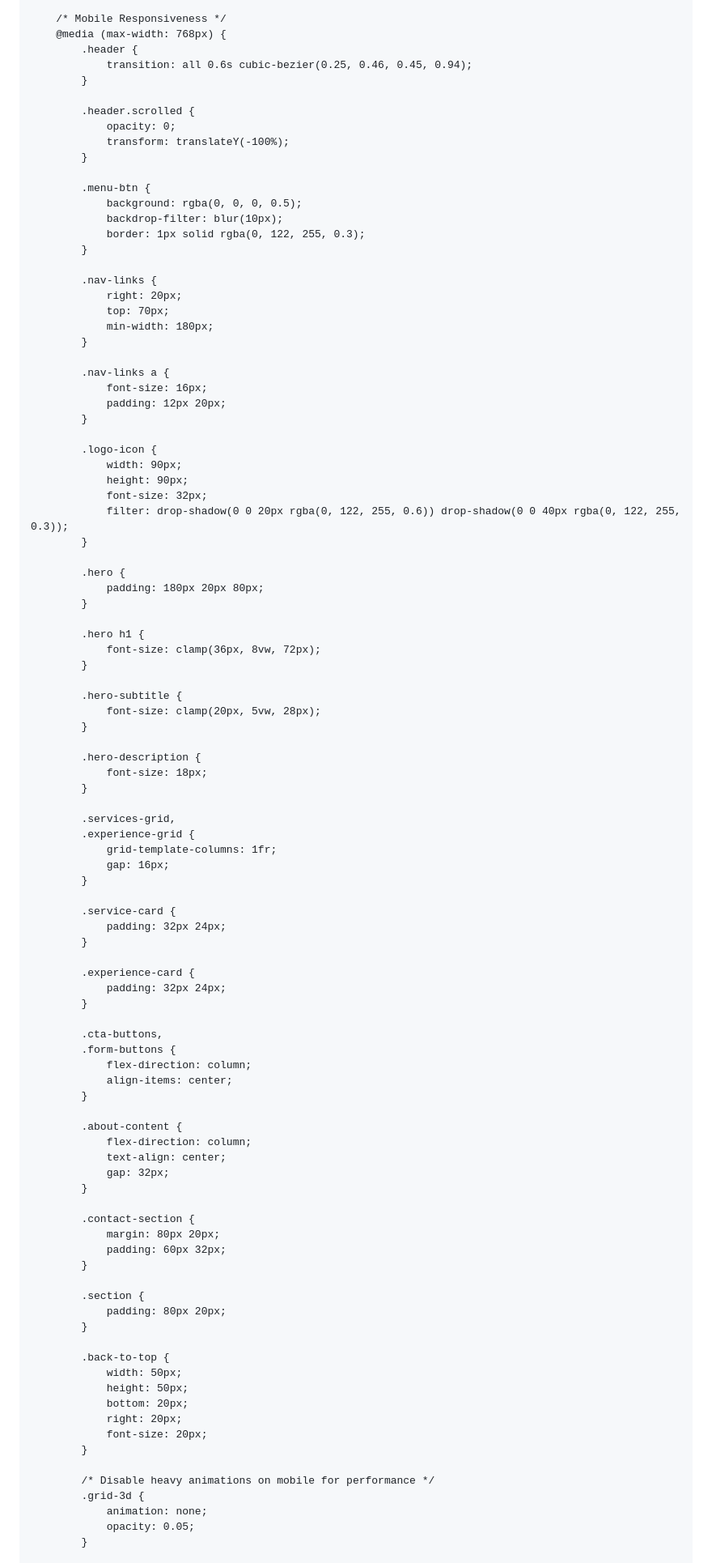
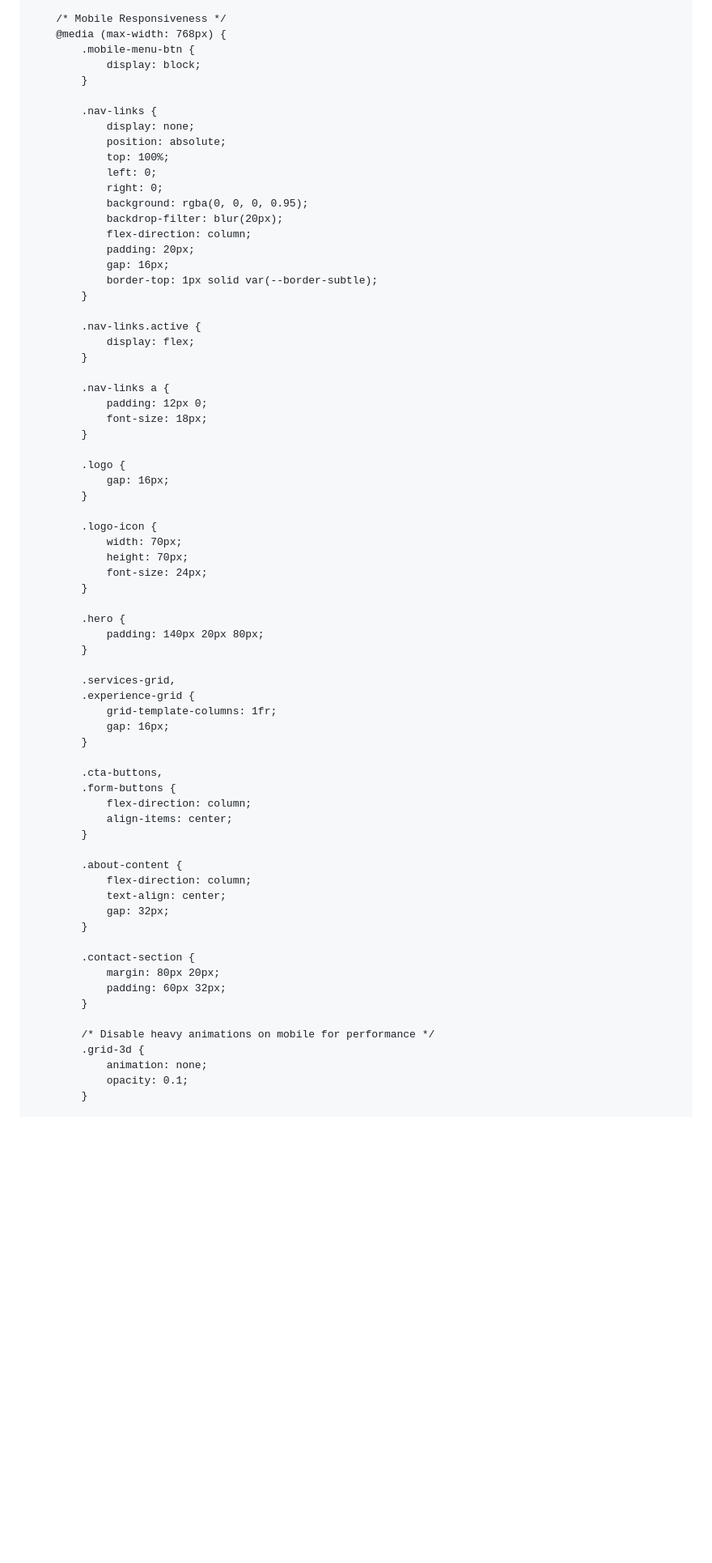
Before and after one commit to PabloVisualGrowth/visualandgrowth-web, a Markdown page: README.md, the part around the change printed below. Shown: that part at 81% size. Rendered like a GitHub page; blank space fills up the shorter version.

```diff
--- a/README.md
+++ b/README.md
@@ -862,53 +894,45 @@
 
         /* Mobile Responsiveness */
         @media (max-width: 768px) {
-            .header {
-                transition: all 0.6s cubic-bezier(0.25, 0.46, 0.45, 0.94);
-            }
-
-            .header.scrolled {
-                opacity: 0;
-                transform: translateY(-100%);
-            }
-
-            .menu-btn {
-                background: rgba(0, 0, 0, 0.5);
-                backdrop-filter: blur(10px);
-                border: 1px solid rgba(0, 122, 255, 0.3);
+            .mobile-menu-btn {
+                display: block;
             }
 
             .nav-links {
-                right: 20px;
-                top: 70px;
-                min-width: 180px;
+                display: none;
+                position: absolute;
+                top: 100%;
+                left: 0;
+                right: 0;
+                background: rgba(0, 0, 0, 0.95);
+                backdrop-filter: blur(20px);
+                flex-direction: column;
+                padding: 20px;
+                gap: 16px;
+                border-top: 1px solid var(--border-subtle);
+            }
+
+            .nav-links.active {
+                display: flex;
             }
 
             .nav-links a {
-                font-size: 16px;
-                padding: 12px 20px;
+                padding: 12px 0;
+                font-size: 18px;
+            }
+
+            .logo {
+                gap: 16px;
             }
 
             .logo-icon {
-                width: 90px;
-                height: 90px;
-                font-size: 32px;
-                filter: drop-shadow(0 0 20px rgba(0, 122, 255, 0.6)) drop-shadow(0 0 40px rgba(0, 122, 255, 0.3));
+                width: 70px;
+                height: 70px;
+                font-size: 24px;
             }
 
             .hero {
-                padding: 180px 20px 80px;
-            }
-
-            .hero h1 {
-                font-size: clamp(36px, 8vw, 72px);
-            }
-
-            .hero-subtitle {
-                font-size: clamp(20px, 5vw, 28px);
-            }
-
-            .hero-description {
-                font-size: 18px;
+                padding: 140px 20px 80px;
             }
 
             .services-grid,
@@ -917,14 +941,6 @@
                 gap: 16px;
             }
 
-            .service-card {
-                padding: 32px 24px;
-            }
-
-            .experience-card {
-                padding: 32px 24px;
-            }
-
             .cta-buttons,
             .form-buttons {
                 flex-direction: column;
@@ -942,22 +958,10 @@
                 padding: 60px 32px;
             }
 
-            .section {
-                padding: 80px 20px;
-            }
-
-            .back-to-top {
-                width: 50px;
-                height: 50px;
-                bottom: 20px;
-                right: 20px;
-                font-size: 20px;
-            }
-
             /* Disable heavy animations on mobile for performance */
             .grid-3d {
                 animation: none;
-                opacity: 0.05;
+                opacity: 0.1;
             }
 
             .floating-orb {
```
Also changed, not shown: other parts of README.md (+225 -309 lines).
